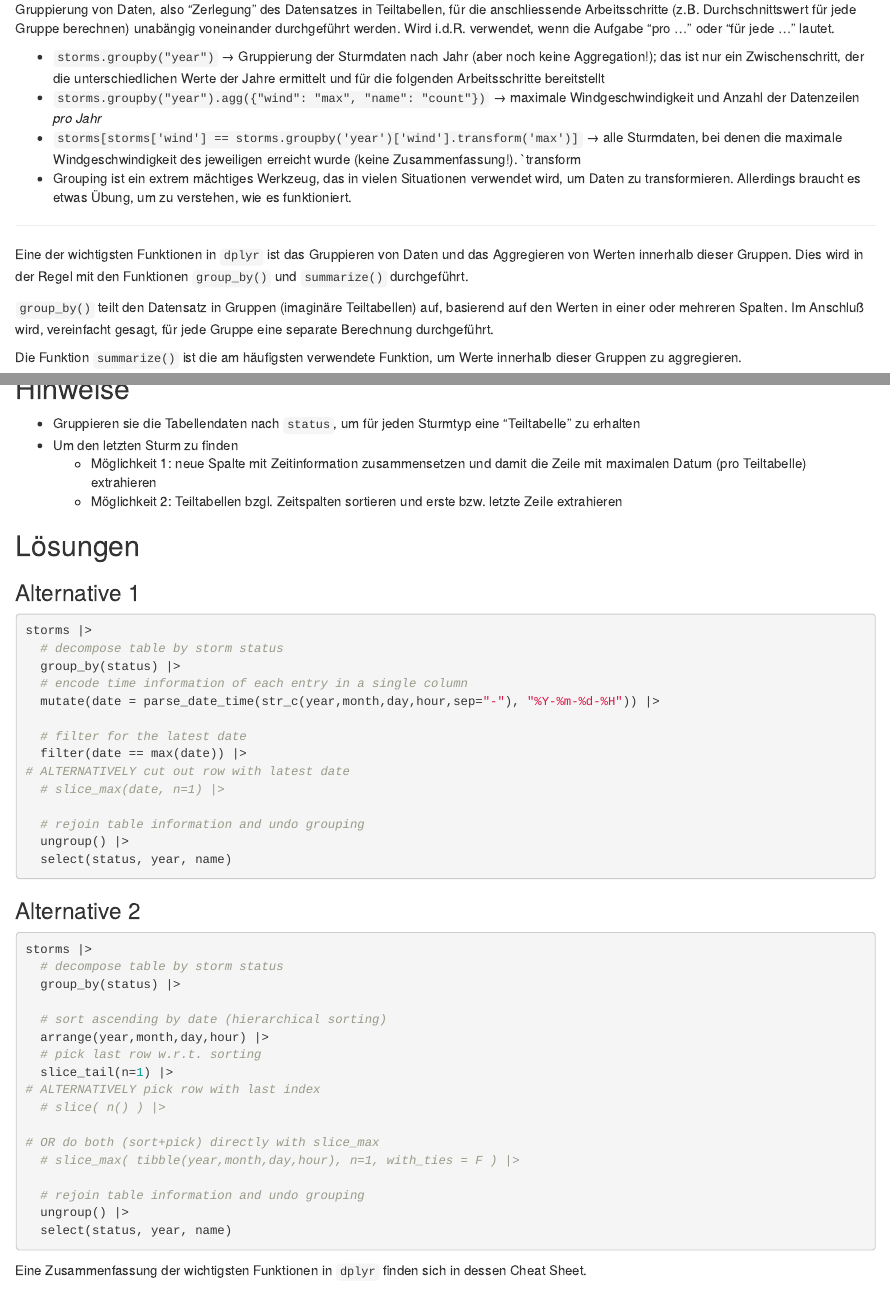
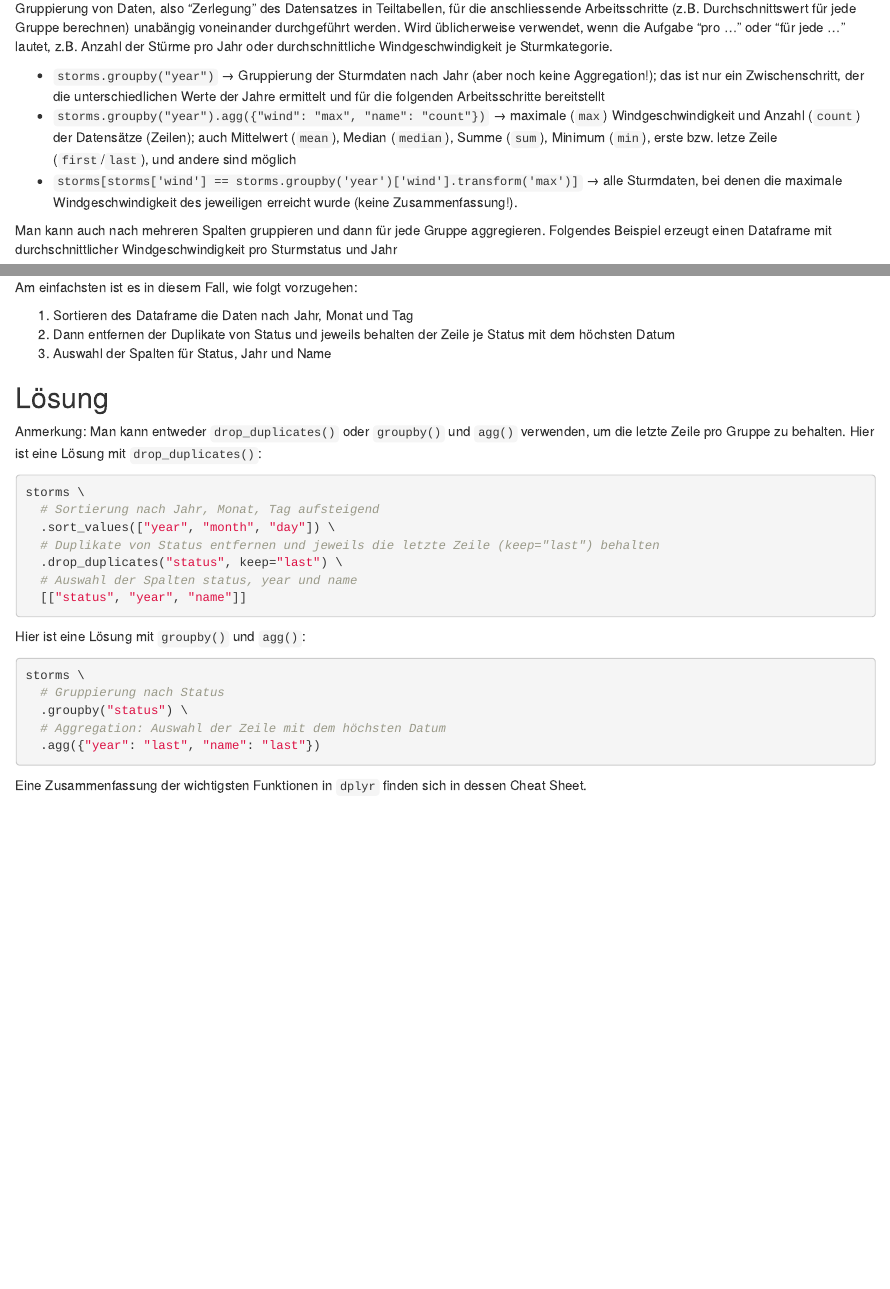
Before and after one commit to Dr-Eberle-Zentrum/Python-pandas-compact, an R Markdown document (episodes/Datenverarbeitung.Rmd): the page in a window 1100 px wide, from 3330 px down before the commit and from 3190 px down after it, so that both start at the same text, and a second part further down, joined at a grey line. Rendered offline with R 4.5, knitr and Pandoc, with nearby package versions; some code elsewhere in the file could not run offline; common packages that the code uses without loading them are loaded.

Commit message:
again more stufffffff

````diff
--- a/episodes/Datenverarbeitung.Rmd
+++ b/episodes/Datenverarbeitung.Rmd
@@ -179,17 +173,10 @@ storms \
 
-Gruppierung von Daten, also "Zerlegung" des Datensatzes in Teiltabellen, für die anschliessende Arbeitsschritte (z.B. Durchschnittswert für jede Gruppe berechnen) unabängig voneinander durchgeführt werden. Wird i.d.R. verwendet, wenn die Aufgabe "pro ..." oder "für jede ..." lautet.
+Gruppierung von Daten, also "Zerlegung" des Datensatzes in Teiltabellen, für die anschliessende Arbeitsschritte (z.B. Durchschnittswert für jede Gruppe berechnen) unabängig voneinander durchgeführt werden. Wird üblicherweise verwendet, wenn die Aufgabe "pro ..." oder "für jede ..." lautet, z.B. Anzahl der Stürme pro Jahr oder durchschnittliche Windgeschwindigkeit je Sturmkategorie.
 
 - `storms.groupby("year")` → Gruppierung der Sturmdaten nach Jahr (aber noch keine Aggregation!); das ist nur ein Zwischenschritt, der die unterschiedlichen Werte der Jahre ermittelt und für die folgenden Arbeitsschritte bereitstellt
-- `storms.groupby("year").agg({"wind": "max", "name": "count"})` → maximale Windgeschwindigkeit und Anzahl der Datenzeilen *pro Jahr*
--  `storms[storms['wind'] == storms.groupby('year')['wind'].transform('max')]` → alle Sturmdaten, bei denen die maximale Windgeschwindigkeit des jeweiligen erreicht wurde (keine Zusammenfassung!). `transform
-- Grouping ist ein extrem mächtiges Werkzeug, das in vielen Situationen verwendet wird, um Daten zu transformieren. Allerdings braucht es etwas Übung, um zu verstehen, wie es funktioniert.
+- `storms.groupby("year").agg({"wind": "max", "name": "count"})` → maximale (`max`) Windgeschwindigkeit und Anzahl (`count`) der Datensätze (Zeilen); auch Mittelwert (`mean`), Median (`median`), Summe (`sum`), Minimum (`min`), erste bzw. letze Zeile (`first`/`last`), und andere sind möglich
+- `storms[storms['wind'] == storms.groupby('year')['wind'].transform('max')]` → alle Sturmdaten, bei denen die maximale Windgeschwindigkeit des jeweiligen erreicht wurde (keine Zusammenfassung!).
 
----
+Man kann auch nach mehreren Spalten gruppieren und dann für jede Gruppe aggregieren. Folgendes Beispiel erzeugt einen Dataframe mit durchschnittlicher Windgeschwindigkeit pro Sturmstatus und Jahr
 
-Eine der wichtigsten Funktionen in `dplyr` ist das Gruppieren von Daten und das Aggregieren von Werten innerhalb dieser Gruppen.
-Dies wird in der Regel mit den Funktionen `group_by()` und `summarize()` durchgeführt.
-
-`group_by()` teilt den Datensatz in Gruppen (imaginäre Teiltabellen) auf, basierend auf den Werten in einer oder mehreren Spalten.
-Im Anschluß wird, vereinfacht gesagt, für jede Gruppe eine separate Berechnung durchgeführt.
-
-Die Funktion `summarize()` ist die am häufigsten verwendete Funktion, um Werte innerhalb dieser Gruppen zu aggregieren.
+```{python}
@@ -247,57 +205,40 @@ storms |>
 
 ## Hinweise
 
-- Gruppieren sie die Tabellendaten nach `status`, um für jeden Sturmtyp eine "Teiltabelle" zu erhalten
-- Um den letzten Sturm zu finden
-  - Möglichkeit 1: neue Spalte mit Zeitinformation zusammensetzen und damit die Zeile mit maximalen Datum (pro Teiltabelle) extrahieren
-  - Möglichkeit 2: Teiltabellen bzgl. Zeitspalten sortieren und erste bzw. letzte Zeile extrahieren
+Am einfachsten ist es in diesem Fall, wie folgt vorzugehen:
+
+1. Sortieren des Dataframe die Daten nach Jahr, Monat und Tag
+2. Dann entfernen der Duplikate von Status und  jeweils behalten der Zeile je Status mit dem höchsten Datum
+3. Auswahl der Spalten für Status, Jahr und Name
 
 :::::::::::::::::::::
 
 :::::::::::: solution
 
-## Lösungen
+## Lösung
 
-### Alternative 1
+Anmerkung: Man kann entweder `drop_duplicates()` oder `groupby()` und `agg()` verwenden, um die letzte Zeile pro Gruppe zu behalten. Hier ist eine Lösung mit `drop_duplicates()`:
 
-```{r sol-group-filter-1, eval=FALSE}
-storms |>
-  # decompose table by storm status
-  group_by(status) |>
-  # encode time information of each entry in a single column
-  mutate(date = parse_date_time(str_c(year,month,day,hour,sep="-"), "%Y-%m-%d-%H")) |>
-
-  # filter for the latest date
-  filter(date == max(date)) |>
-# ALTERNATIVELY cut out row with latest date
-  # slice_max(date, n=1) |>
-
-  # rejoin table information and undo grouping
-  ungroup() |>
-  select(status, year, name)
+```{python, eval=FALSE}
+storms \
+  # Sortierung nach Jahr, Monat, Tag aufsteigend
+  .sort_values(["year", "month", "day"]) \
+  # Duplikate von Status entfernen und jeweils die letzte Zeile (keep="last") behalten
+  .drop_duplicates("status", keep="last") \
+  # Auswahl der Spalten status, year und name
+  [["status", "year", "name"]]
 ```
 
-### Alternative 2
+Hier ist eine Lösung mit `groupby()` und `agg()`:
 
-```{r sol-group-filter-3, eval=FALSE}
-storms |>
-  # decompose table by storm status
-  group_by(status) |>
+```{python, eval=FALSE}
+storms \
+  # Gruppierung nach Status
+  .groupby("status") \
+  # Aggregation: Auswahl der Zeile mit dem höchsten Datum
+  .agg({"year": "last", "name": "last"})
+```
 
-  # sort ascending by date (hierarchical sorting)
-  arrange(year,month,day,hour) |>
-  # pick last row w.r.t. sorting
-  slice_tail(n=1) |>
-# ALTERNATIVELY pick row with last index
-  # slice( n() ) |>
-
-# OR do both (sort+pick) directly with slice_max
-  # slice_max( tibble(year,month,day,hour), n=1, with_ties = F ) |>
-
-  # rejoin table information and undo grouping
-  ungroup() |>
-  select(status, year, name)
-```
 :::::::::::::::::::::
 
 ::::::::::::::::::::::::::::::
````
Also changed, not shown: episodes/Datenstrukturen.Rmd (+1 -1 lines), episodes/Datenverarbeitung.Rmd (55 more changed lines).
